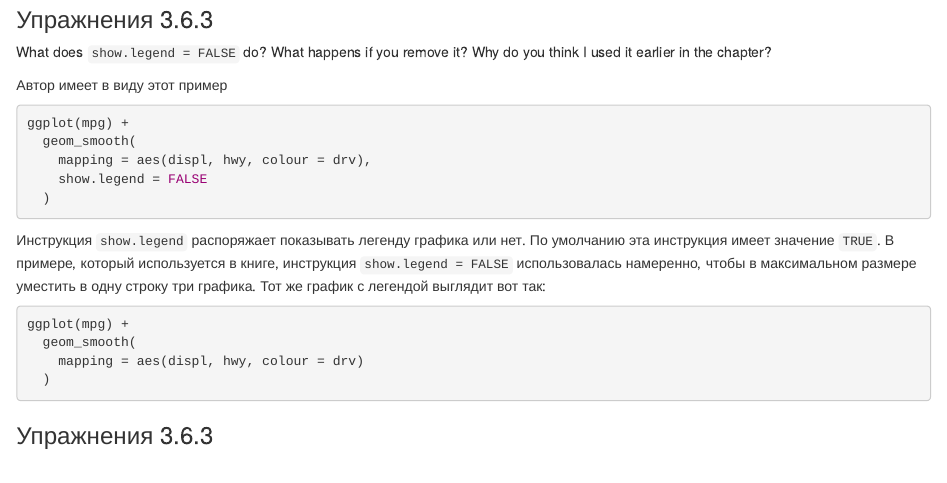
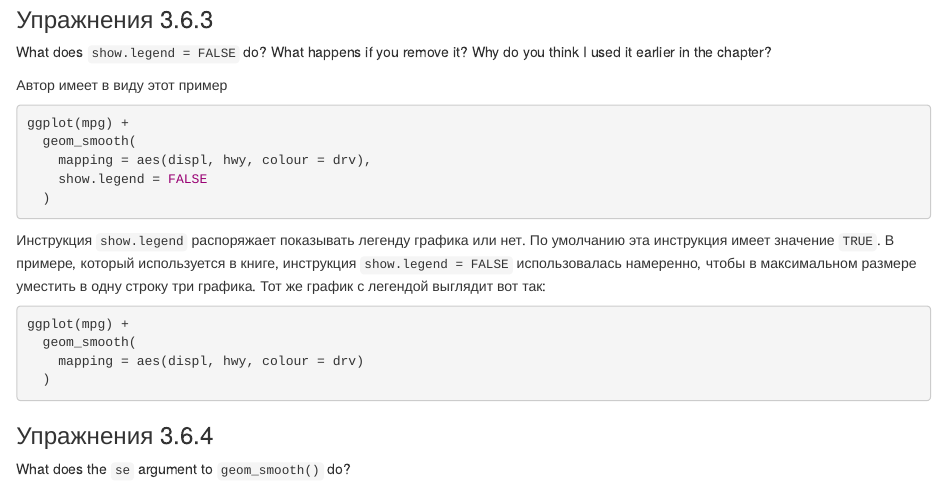
Before and after one commit to driapitek/r4ds_ex_sol, an R Markdown document (exercise.Rmd): the page in a window 1100 px wide, from 7220 px down. Rendered offline with R 4.5, knitr and Pandoc, with nearby package versions; the code chunks are not run, so their results and figures are left out; drawn as R Markdown's standard HTML page in place of the format the file asks for.

Commit message:
Last ex 3.6.4

````diff
--- a/exercise.Rmd
+++ b/exercise.Rmd
@@ -416,7 +416,8 @@ ggplot(mpg) +
   )
 ```
 
-### Упражнения 3.6.3 {.unnumbered}
+
+### Упражнения 3.6.4 {.unnumbered}
 <div class="question">
-
+What does the `se` argument to `geom_smooth()` do?
 </div>
````
